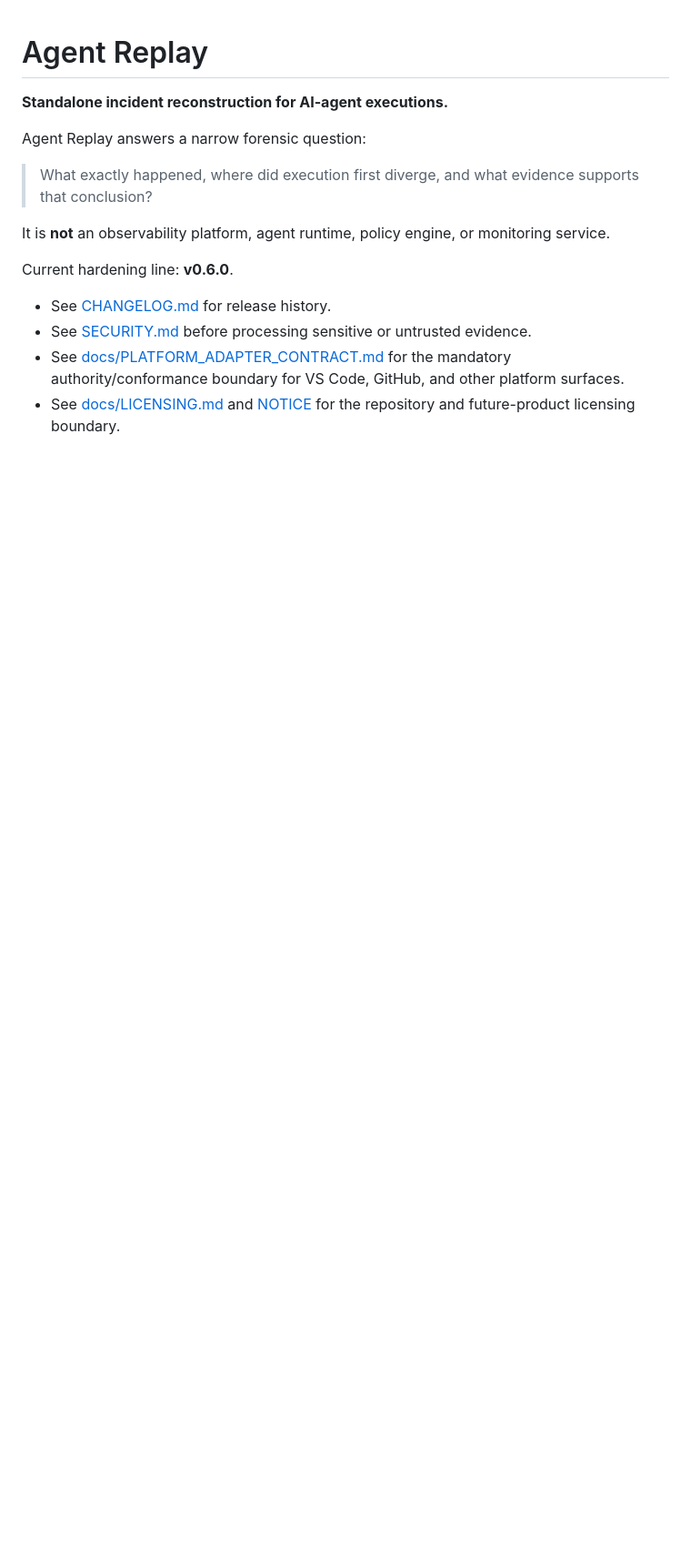
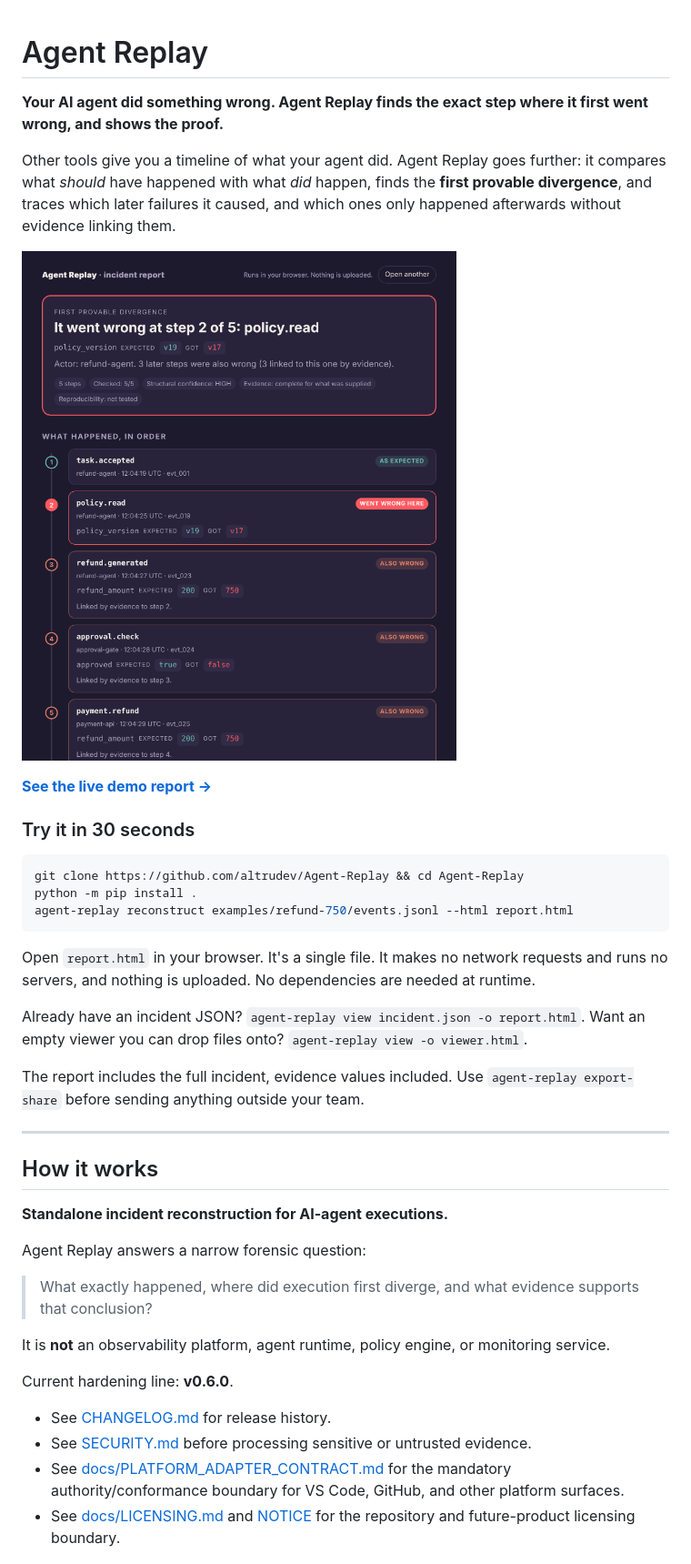
Before and after one commit to altrudev/Agent-Replay, a Markdown page: README.md, the part around the change. Shown at 91% size. Rendered like a GitHub page; pictures changed too: docs/report.png (added); blank space fills up the shorter version.

````diff
--- a/README.md
+++ b/README.md
@@ -1,4 +1,30 @@
 # Agent Replay
+
+**Your AI agent did something wrong. Agent Replay finds the exact step where it first went wrong, and shows the proof.**
+
+Other tools give you a timeline of what your agent did. Agent Replay goes further: it compares what *should* have happened with what *did* happen, finds the **first provable divergence**, and traces which later failures it caused, and which ones only happened afterwards without evidence linking them.
+
+![Agent Replay visual report: the agent went wrong at step 2 of 5, policy.read, expected v19 got v17](docs/report.png)
+
+**[See the live demo report →](https://altrudev.github.io/Agent-Replay/)**
+
+### Try it in 30 seconds
+
+```bash
+git clone https://github.com/altrudev/Agent-Replay && cd Agent-Replay
+python -m pip install .
+agent-replay reconstruct examples/refund-750/events.jsonl --html report.html
+```
+
+Open `report.html` in your browser. It's a single file. It makes no network requests and runs no servers, and nothing is uploaded. No dependencies are needed at runtime.
+
+Already have an incident JSON? `agent-replay view incident.json -o report.html`. Want an empty viewer you can drop files onto? `agent-replay view -o viewer.html`.
+
+The report includes the full incident, evidence values included. Use `agent-replay export-share` before sending anything outside your team.
+
+---
+
+## How it works
 
 **Standalone incident reconstruction for AI-agent executions.**
 
````
Also changed, not shown: CHANGELOG.md (+8 -0 lines), 5 other files.
